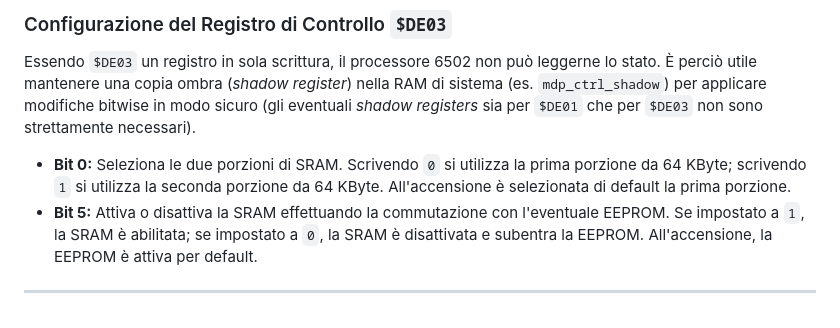
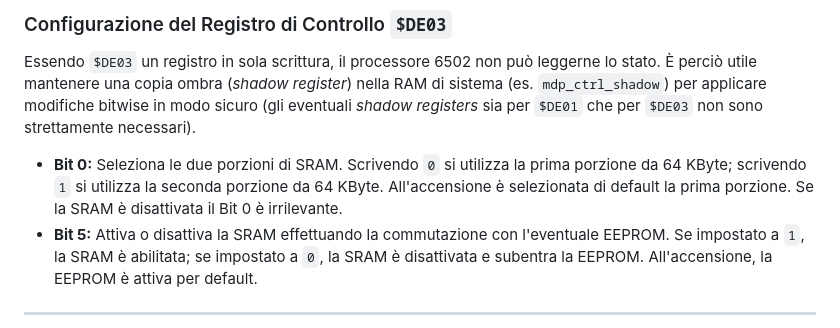
Before and after one commit to crystalct/MagicDeskPlus, a Markdown page: README.md, the part around the change. Drawn GitHub-style.

```diff
--- a/README.md
+++ b/README.md
@@ -38,7 +38,7 @@ Per gestire questo spazio aggiuntivo mantenendo il registro `$DE00` inalterato,
 ### Configurazione del Registro di Controllo `$DE03`
 Essendo `$DE03` un registro in sola scrittura, il processore 6502 non può leggerne lo stato. È perciò utile mantenere una copia ombra (*shadow register*) nella RAM di sistema (es. `mdp_ctrl_shadow`) per applicare modifiche bitwise in modo sicuro (gli eventuali *shadow registers*  sia per `$DE01` che per `$DE03` non sono strettamente necessari).
 
-* **Bit 0:** Seleziona le due porzioni di SRAM. Scrivendo `0` si utilizza la prima porzione da 64 KByte; scrivendo `1` si utilizza la seconda porzione da 64 KByte. All'accensione è selezionata di default la prima porzione.
+* **Bit 0:** Seleziona le due porzioni di SRAM. Scrivendo `0` si utilizza la prima porzione da 64 KByte; scrivendo `1` si utilizza la seconda porzione da 64 KByte. All'accensione è selezionata di default la prima porzione. Se la SRAM è disattivata il Bit 0 è irrilevante.
 * **Bit 5:** Attiva o disattiva la SRAM effettuando la commutazione con l'eventuale EEPROM. Se impostato a `1`, la SRAM è abilitata; se impostato a `0`, la SRAM è disattivata e subentra la EEPROM. All'accensione, la EEPROM è attiva per default.
 
 ---
```
